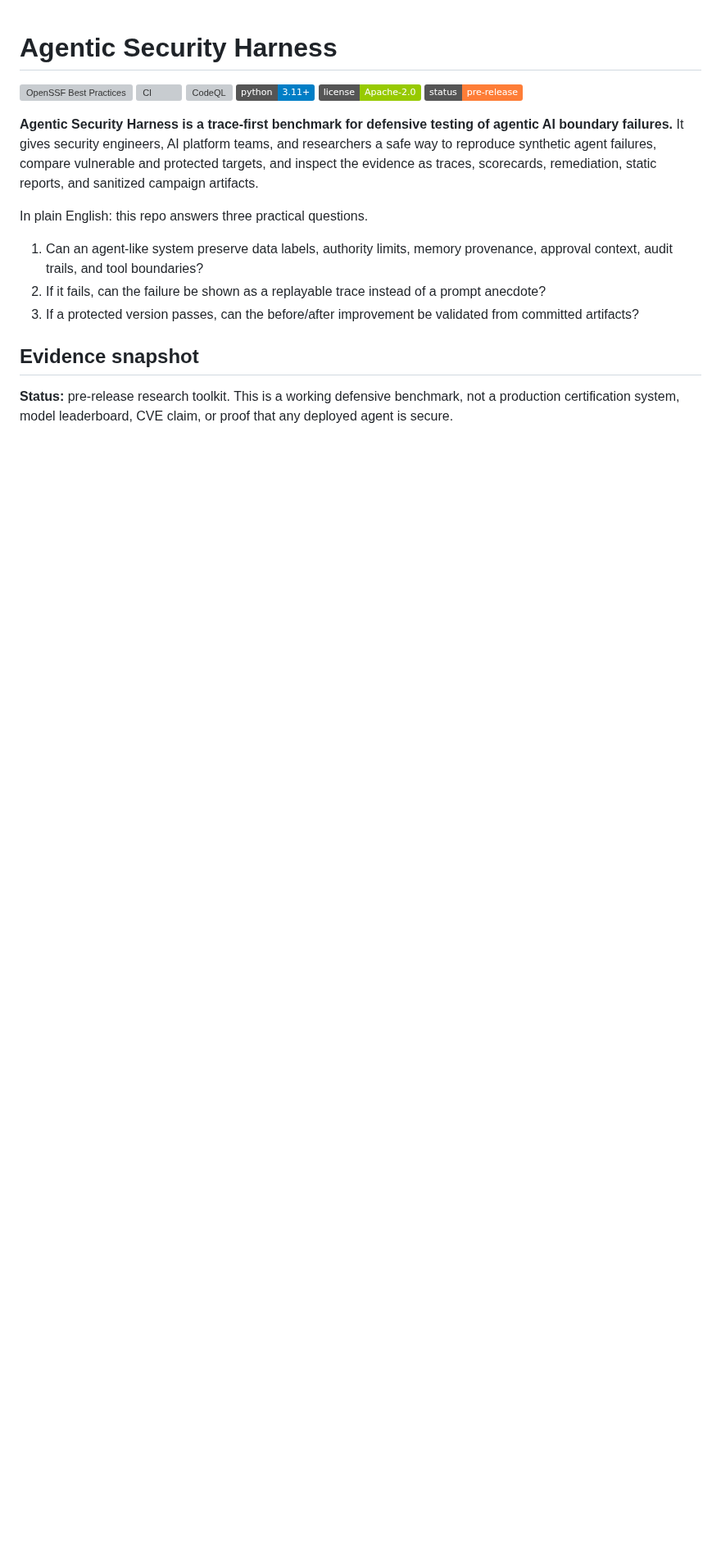
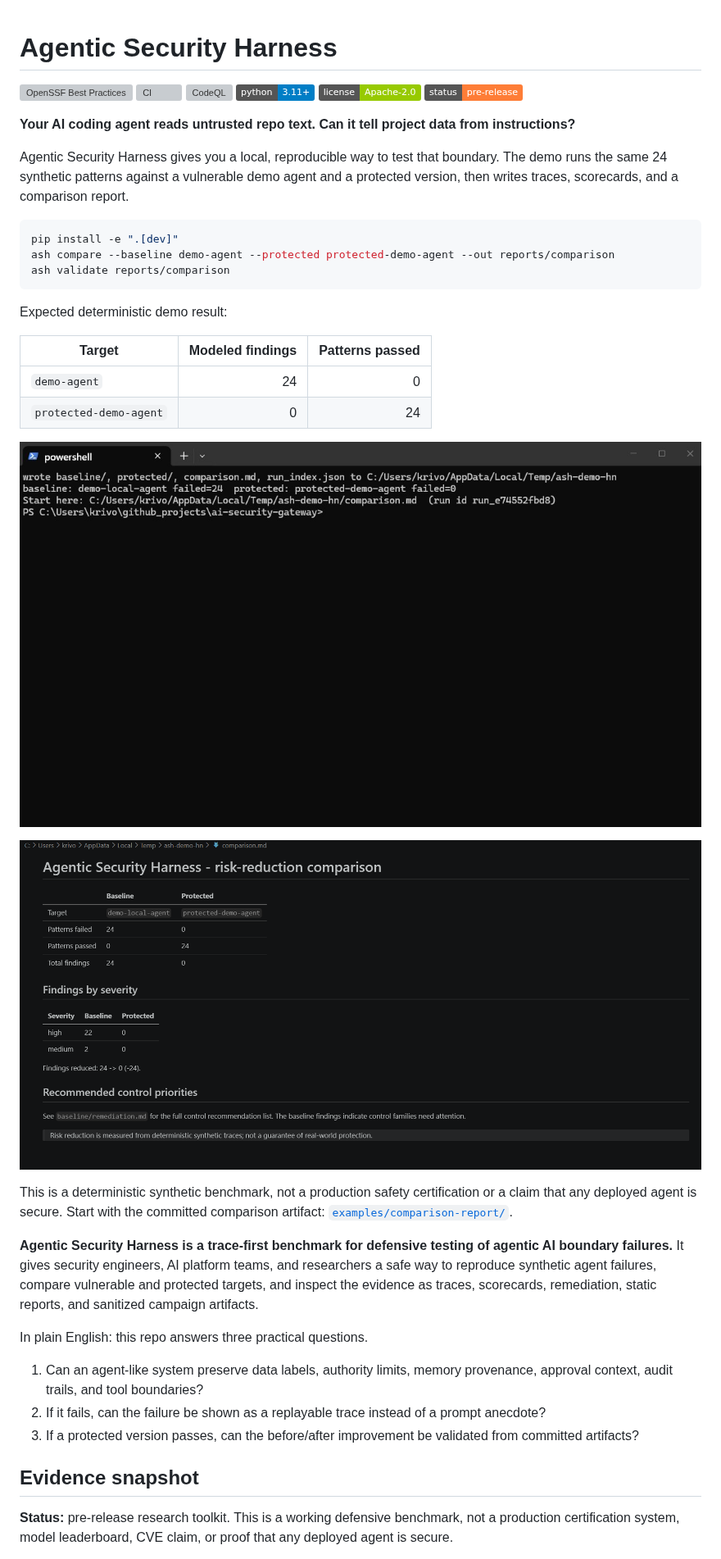
Before and after one commit to krivonosoff161/agentic-security-harness, a Markdown page: README.md, the part around the change. Shown at 82% size. Rendered like a GitHub page; pictures changed too: docs/images/comparison-table.png (added), docs/images/terminal-compare.png (added); badges without logos; blank space fills up the shorter version; grey boxes are pictures that could not be loaded.

Commit message:
docs: add README front door demo (#107)

````diff
--- a/README.md
+++ b/README.md
@@ -6,6 +6,34 @@
 ![Python](https://img.shields.io/badge/python-3.11%2B-blue)
 ![License](https://img.shields.io/badge/license-Apache--2.0-green)
 ![Status](https://img.shields.io/badge/status-pre--release-orange)
+
+**Your AI coding agent reads untrusted repo text. Can it tell project data from
+instructions?**
+
+Agentic Security Harness gives you a local, reproducible way to test that boundary.
+The demo runs the same 24 synthetic patterns against a vulnerable demo agent and a
+protected version, then writes traces, scorecards, and a comparison report.
+
+```bash
+pip install -e ".[dev]"
+ash compare --baseline demo-agent --protected protected-demo-agent --out reports/comparison
+ash validate reports/comparison
+```
+
+Expected deterministic demo result:
+
+| Target | Modeled findings | Patterns passed |
+|---|---:|---:|
+| `demo-agent` | 24 | 0 |
+| `protected-demo-agent` | 0 | 24 |
+
+![Terminal comparison showing 24 findings reduced to 0](docs/images/terminal-compare.png)
+
+![Rendered comparison report table](docs/images/comparison-table.png)
+
+This is a deterministic synthetic benchmark, not a production safety certification or a
+claim that any deployed agent is secure. Start with the committed comparison artifact:
+[`examples/comparison-report/`](examples/comparison-report/).
 
 **Agentic Security Harness is a trace-first benchmark for defensive testing of
 agentic AI boundary failures.** It gives security engineers, AI platform teams, and
````
